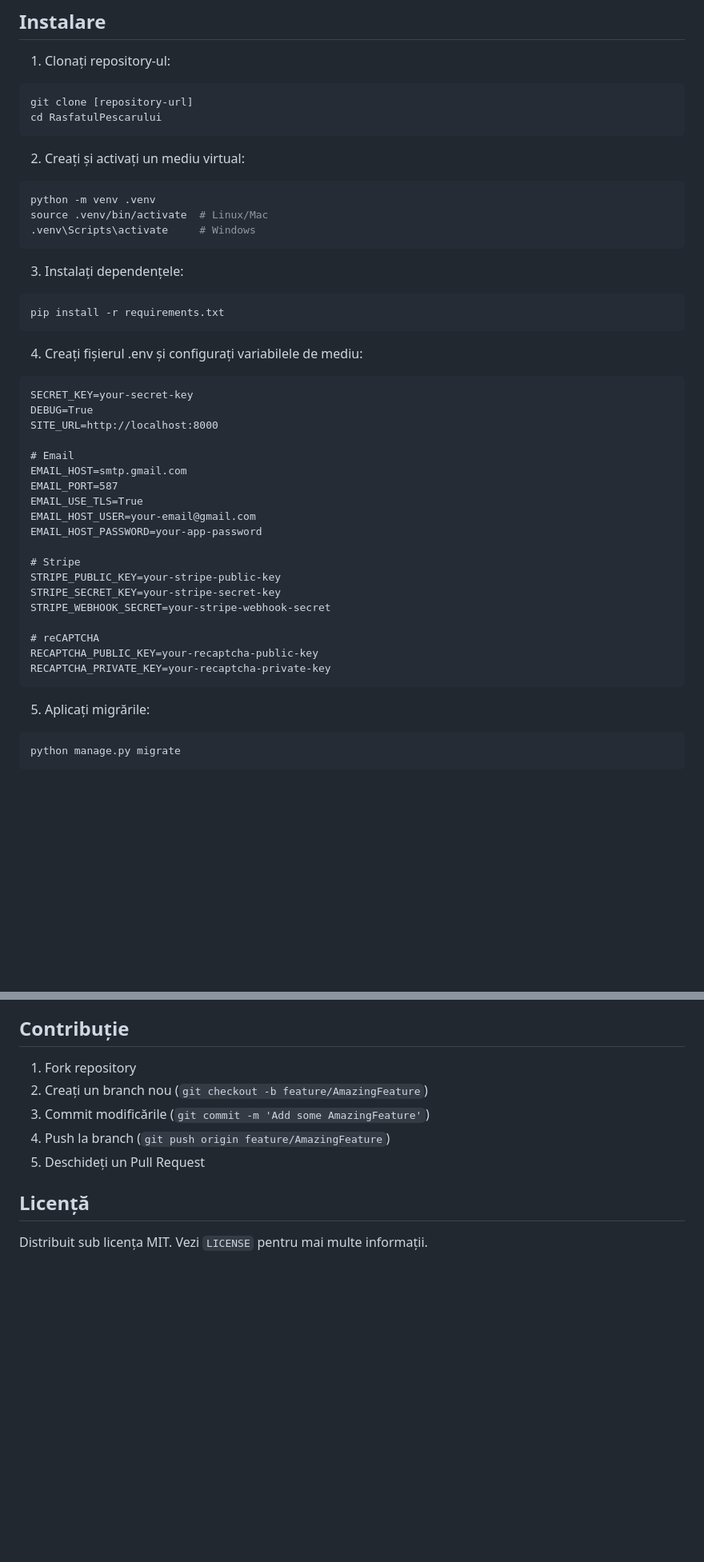
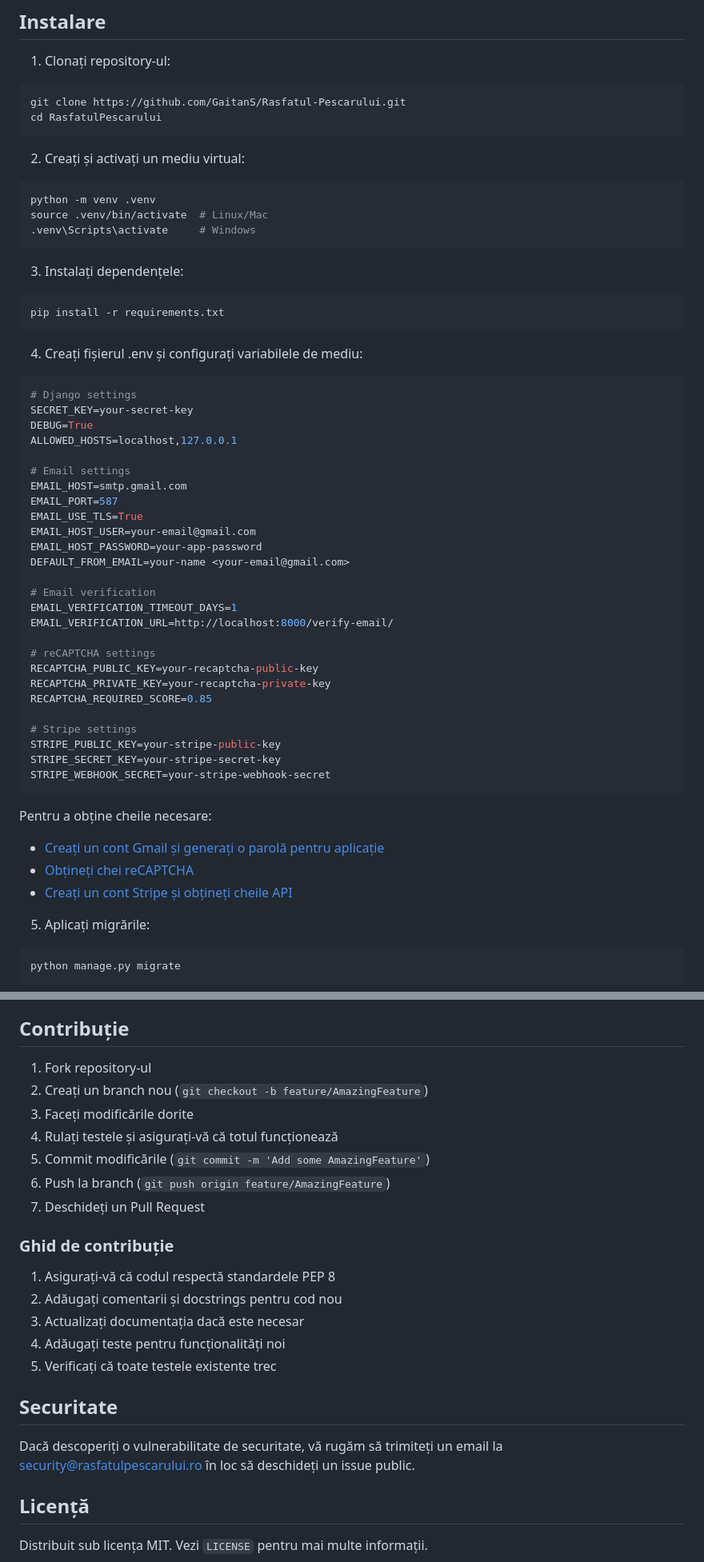
Before and after one commit to GaitanS/Rasfatul-Pescarului, a Markdown page: README.md, 2 parts joined by grey strips. Shown: that part at 80% size. Rendered like a GitHub page; blank space fills up the shorter version.

````diff
--- a/README.md
+++ b/README.md
@@ -42,7 +47,7 @@ Un magazin online pentru pescari, cu locații de pescuit și tutoriale video.
 
 1. Clonați repository-ul:
 ```bash
-git clone [repository-url]
+git clone https://github.com/GaitanS/Rasfatul-Pescarului.git
 cd RasfatulPescarului
 ```
 
@@ -59,27 +64,39 @@ pip install -r requirements.txt
 ```
 
 4. Creați fișierul .env și configurați variabilele de mediu:
-```
+```env
+# Django settings
 SECRET_KEY=your-secret-key
 DEBUG=True
-SITE_URL=http://localhost:8000
+ALLOWED_HOSTS=localhost,127.0.0.1
 
-# Email
+# Email settings
 EMAIL_HOST=smtp.gmail.com
 EMAIL_PORT=587
 EMAIL_USE_TLS=True
 EMAIL_HOST_USER=your-email@gmail.com
 EMAIL_HOST_PASSWORD=your-app-password
+DEFAULT_FROM_EMAIL=your-name <your-email@gmail.com>
 
-# Stripe
+# Email verification
+EMAIL_VERIFICATION_TIMEOUT_DAYS=1
+EMAIL_VERIFICATION_URL=http://localhost:8000/verify-email/
+
+# reCAPTCHA settings
+RECAPTCHA_PUBLIC_KEY=your-recaptcha-public-key
+RECAPTCHA_PRIVATE_KEY=your-recaptcha-private-key
+RECAPTCHA_REQUIRED_SCORE=0.85
+
+# Stripe settings
 STRIPE_PUBLIC_KEY=your-stripe-public-key
 STRIPE_SECRET_KEY=your-stripe-secret-key
 STRIPE_WEBHOOK_SECRET=your-stripe-webhook-secret
+```
 
-# reCAPTCHA
-RECAPTCHA_PUBLIC_KEY=your-recaptcha-public-key
-RECAPTCHA_PRIVATE_KEY=your-recaptcha-private-key
-```
+Pentru a obține cheile necesare:
+- [Creați un cont Gmail și generați o parolă pentru aplicație](https://support.google.com/accounts/answer/185833?hl=ro)
+- [Obțineți chei reCAPTCHA](https://www.google.com/recaptcha/admin)
+- [Creați un cont Stripe și obțineți cheile API](https://stripe.com/docs/keys)
 
 5. Aplicați migrările:
 ```bash
@@ -140,11 +157,25 @@ RasfatulPescarului/
 
 ## Contribuție
 
-1. Fork repository
+1. Fork repository-ul
 2. Creați un branch nou (`git checkout -b feature/AmazingFeature`)
-3. Commit modificările (`git commit -m 'Add some AmazingFeature'`)
-4. Push la branch (`git push origin feature/AmazingFeature`)
-5. Deschideți un Pull Request
+3. Faceți modificările dorite
+4. Rulați testele și asigurați-vă că totul funcționează
+5. Commit modificările (`git commit -m 'Add some AmazingFeature'`)
+6. Push la branch (`git push origin feature/AmazingFeature`)
+7. Deschideți un Pull Request
+
+### Ghid de contribuție
+
+1. Asigurați-vă că codul respectă standardele PEP 8
+2. Adăugați comentarii și docstrings pentru cod nou
+3. Actualizați documentația dacă este necesar
+4. Adăugați teste pentru funcționalități noi
+5. Verificați că toate testele existente trec
+
+## Securitate
+
+Dacă descoperiți o vulnerabilitate de securitate, vă rugăm să trimiteți un email la security@rasfatulpescarului.ro în loc să deschideți un issue public.
 
 ## Licență
 
````
Also changed, not shown: other parts of README.md (+6 -1 lines).
